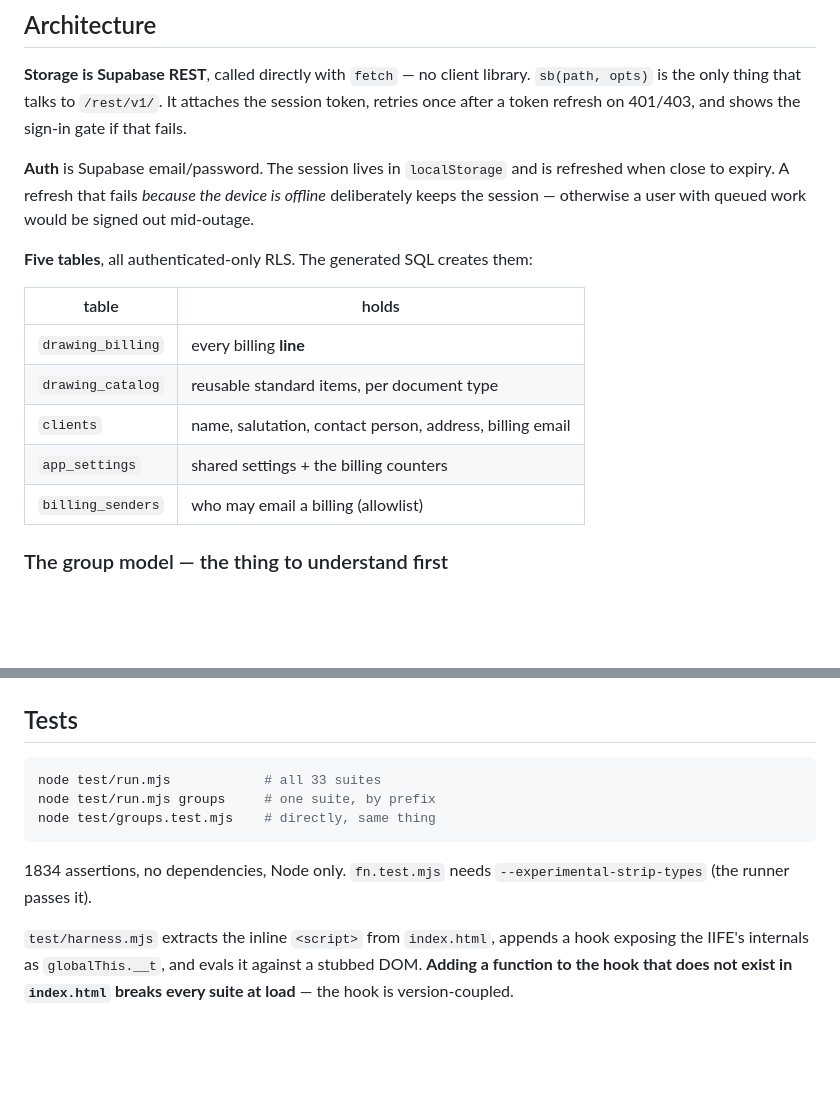
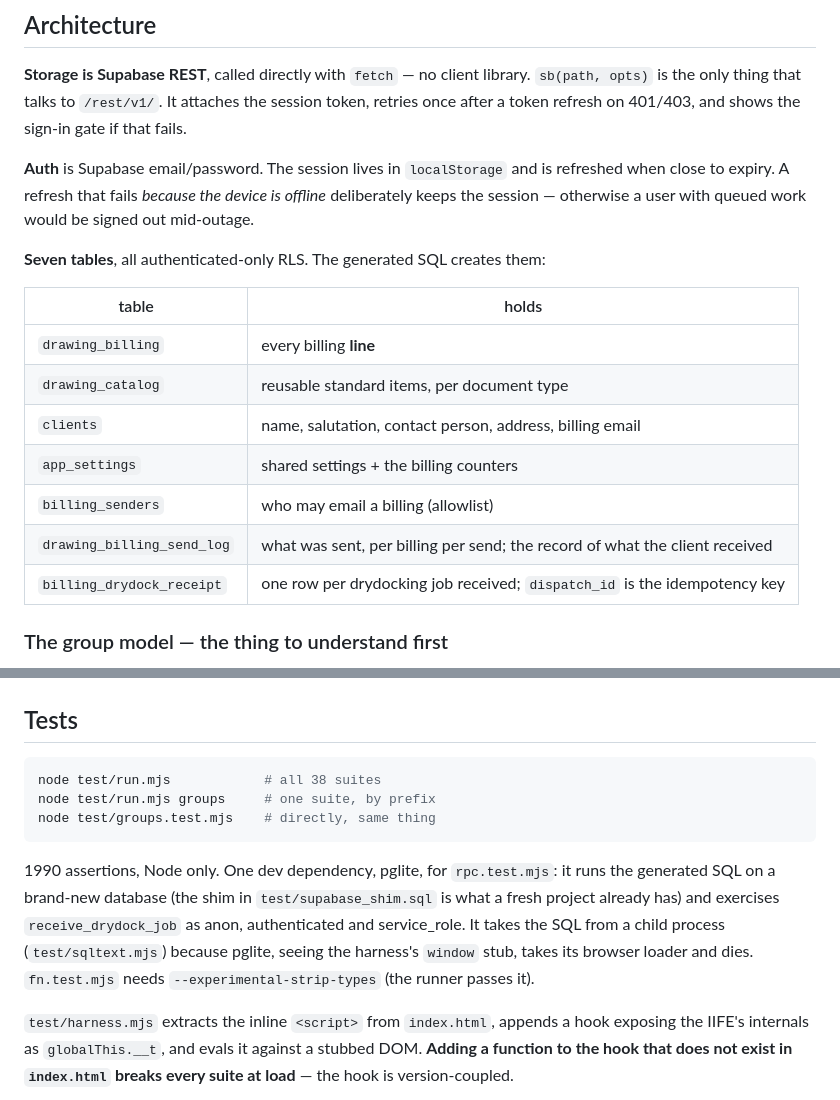
Before and after one commit to seafordprojects-bit/rsr-billing, a Markdown page: CLAUDE.md, 2 parts joined by grey strips. GitHub-like rendering; blank space fills up the shorter version.

````diff
--- a/CLAUDE.md
+++ b/CLAUDE.md
@@ -43,7 +47,7 @@ refreshed when close to expiry. A refresh that fails *because the device is
 offline* deliberately keeps the session — otherwise a user with queued work
 would be signed out mid-outage.
 
-**Five tables**, all authenticated-only RLS. The generated SQL creates them:
+**Seven tables**, all authenticated-only RLS. The generated SQL creates them:
 
 | table | holds |
 |---|---|
@@ -52,6 +56,8 @@ would be signed out mid-outage.
 | `clients` | name, salutation, contact person, address, billing email |
 | `app_settings` | shared settings + the billing counters |
 | `billing_senders` | who may email a billing (allowlist) |
+| `drawing_billing_send_log` | what was sent, per billing per send; the record of what the client received |
+| `billing_drydock_receipt` | one row per drydocking job received; `dispatch_id` is the idempotency key |
 
 ### The group model — the thing to understand first
 
@@ -633,12 +679,17 @@ another app's policy.
 ## Tests
 
 ```bash
-node test/run.mjs            # all 33 suites
+node test/run.mjs            # all 38 suites
 node test/run.mjs groups     # one suite, by prefix
 node test/groups.test.mjs    # directly, same thing
 ```
 
-1834 assertions, no dependencies, Node only. `fn.test.mjs` needs
+1990 assertions, Node only. One dev dependency, pglite, for `rpc.test.mjs`:
+it runs the generated SQL on a brand-new database (the shim in
+`test/supabase_shim.sql` is what a fresh project already has) and exercises
+`receive_drydock_job` as anon, authenticated and service_role. It takes the
+SQL from a child process (`test/sqltext.mjs`) because pglite, seeing the
+harness's `window` stub, takes its browser loader and dies. `fn.test.mjs` needs
 `--experimental-strip-types` (the runner passes it).
 
 `test/harness.mjs` extracts the inline `<script>` from `index.html`, appends a
````
Also changed, not shown: other parts of CLAUDE.md (+47 -3 lines), MANUAL-TEST.md (+34 -1 lines).
